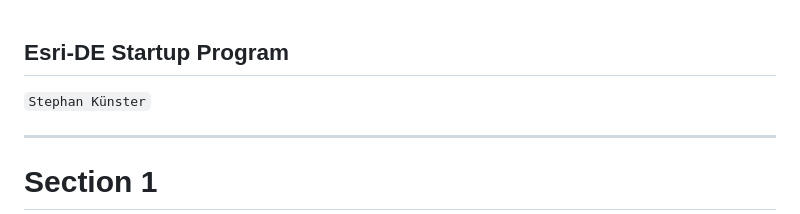
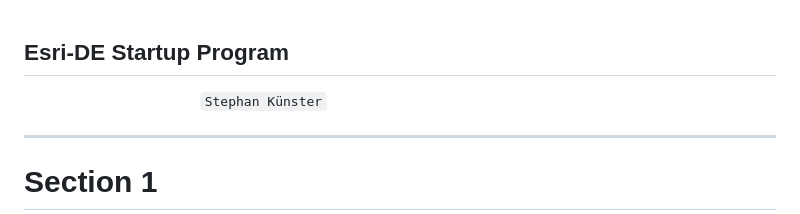
Before and after one commit to skuenster/presentations, a Markdown page: esri-de-startup-program/presentation.md, the part around the change. Rendered like a GitHub page; pictures changed too: esri-de-startup-program/images/separator.png (added).

```diff
--- a/esri-de-startup-program/presentation.md
+++ b/esri-de-startup-program/presentation.md
@@ -1,7 +1,7 @@
 <!-- .slide: class="title" -->
 
 ## Esri-DE Startup Program
-
+![separator](images/separator.png)
 `Stephan Künster`
 
 ---
```
